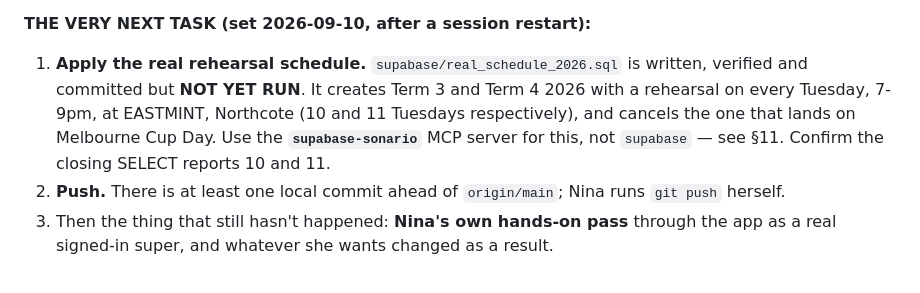
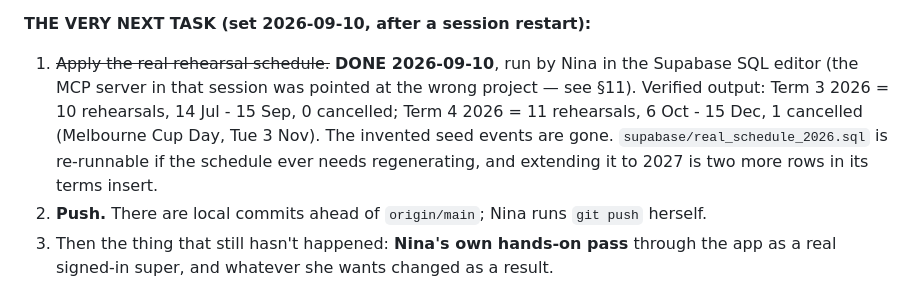
Before and after one commit to nozkowoz/sonario, a Markdown page: HANDOVER.md, the part around the change. Drawn GitHub-style.

Commit message:
HANDOVER: real schedule applied and verified
Run by Nina in the Supabase SQL editor on 2026-09-10. Output matched the predicted dates exactly:
Term 3 2026 = 10 Tuesdays 14 Jul-15 Sep, Term 4 2026 = 11 Tuesdays 6 Oct-15 Dec with Melbourne
Cup Day cancelled. The invented seed events are gone; the real calendar is live.

```diff
--- a/HANDOVER.md
+++ b/HANDOVER.md
@@ -488,13 +488,13 @@ choir wants a grace window.
 
 **THE VERY NEXT TASK (set 2026-09-10, after a session restart):**
 
-1. **Apply the real rehearsal schedule.** `supabase/real_schedule_2026.sql` is written, verified
-   and committed but **NOT YET RUN**. It creates Term 3 and Term 4 2026 with a rehearsal on every
-   Tuesday, 7-9pm, at EASTMINT, Northcote (10 and 11 Tuesdays respectively), and cancels the one
-   that lands on Melbourne Cup Day. Use the **`supabase-sonario`** MCP server for this, not
-   `supabase` — see §11. Confirm the closing SELECT reports 10 and 11.
-2. **Push.** There is at least one local commit ahead of `origin/main`; Nina runs `git push`
-   herself.
+1. ~~Apply the real rehearsal schedule.~~ **DONE 2026-09-10**, run by Nina in the Supabase SQL
+   editor (the MCP server in that session was pointed at the wrong project — see §11). Verified
+   output: Term 3 2026 = 10 rehearsals, 14 Jul - 15 Sep, 0 cancelled; Term 4 2026 = 11
+   rehearsals, 6 Oct - 15 Dec, 1 cancelled (Melbourne Cup Day, Tue 3 Nov). The invented seed
+   events are gone. `supabase/real_schedule_2026.sql` is re-runnable if the schedule ever needs
+   regenerating, and extending it to 2027 is two more rows in its terms insert.
+2. **Push.** There are local commits ahead of `origin/main`; Nina runs `git push` herself.
 3. Then the thing that still hasn't happened: **Nina's own hands-on pass** through the app as a
    real signed-in super, and whatever she wants changed as a result.
 
```
